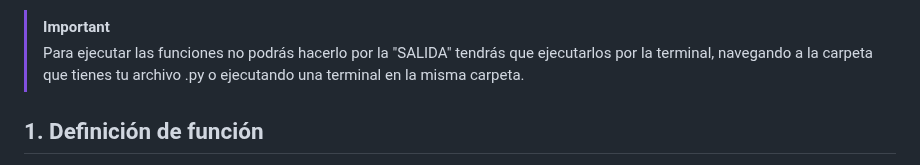
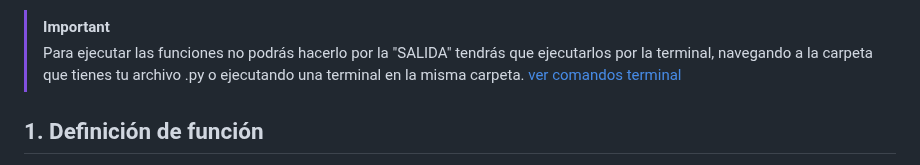
Before and after one commit to tecxion/Curso-Python, a Markdown page: 10_Funciones/readme.md, the part around the change. Drawn GitHub-style.

```diff
--- a/10_Funciones/readme.md
+++ b/10_Funciones/readme.md
@@ -24,7 +24,7 @@
 - [10. Ejercicios.](#10-ejercicios)
 
 >[!IMPORTANT]
->Para ejecutar las funciones no podrás hacerlo por la "SALIDA" tendrás que ejecutarlos por la terminal, navegando a la carpeta que tienes tu archivo .py o ejecutando una terminal en la misma carpeta.
+>Para ejecutar las funciones no podrás hacerlo por la "SALIDA" tendrás que ejecutarlos por la terminal, navegando a la carpeta que tienes tu archivo .py o ejecutando una terminal en la misma carpeta. [ver comandos terminal](../comandos.md)
 
 <a name = "1-definición-de-función"></a>
 
```
Also changed, not shown: Readme.md (+5 -0 lines), comandos.md (added, +102 -0 lines).
